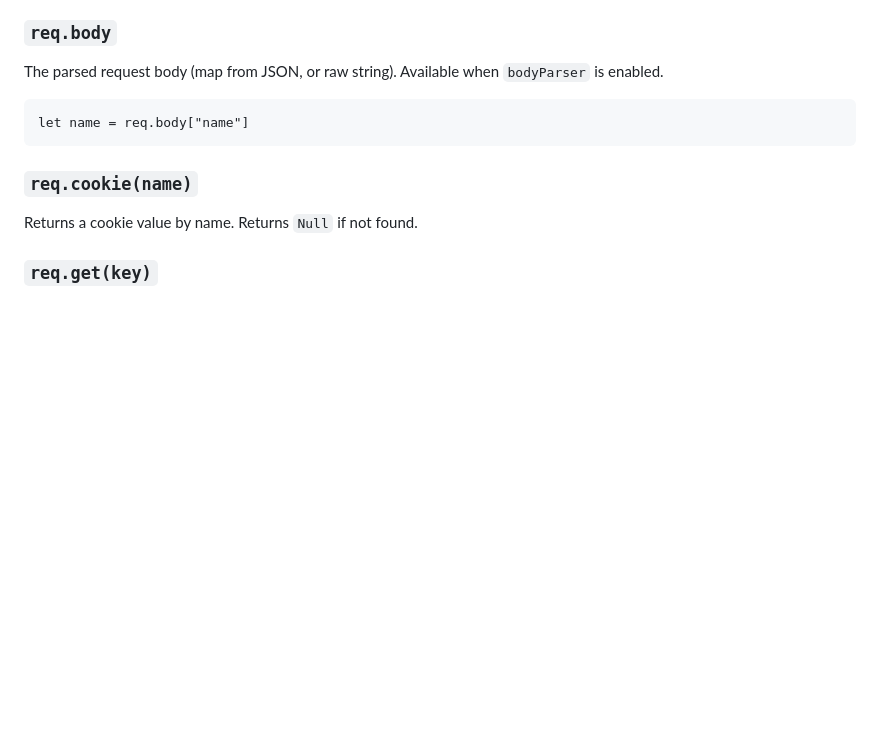
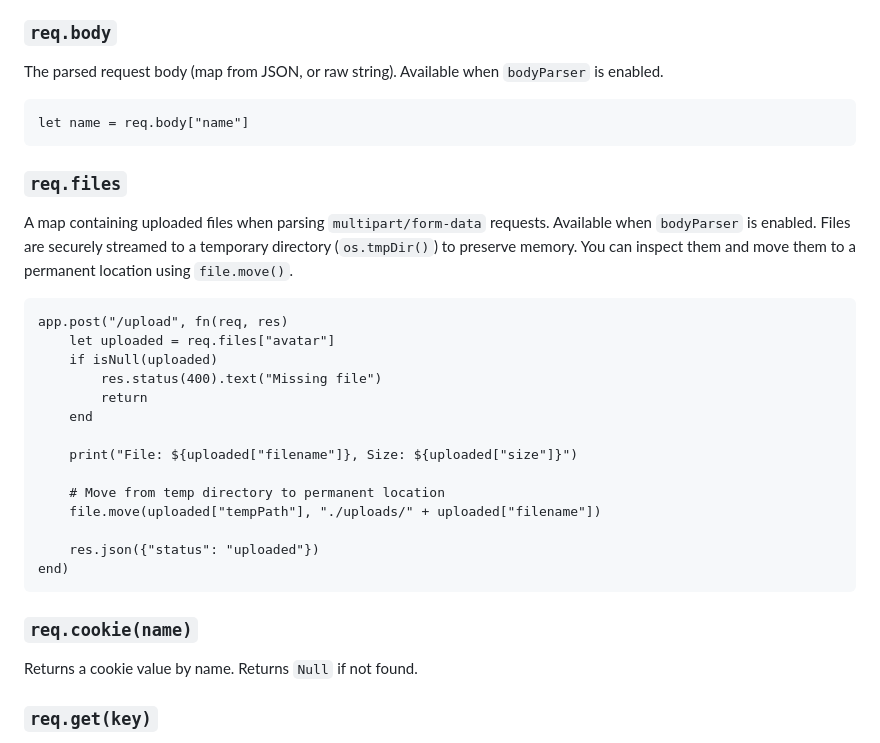
Before and after one commit to djazair-language/djazair-extensions, a Markdown page: kasbah/README.md, the part around the change. Rendered like a GitHub page; blank space fills up the shorter version.

Commit message:
docs(kasbah): add documentation for multipart file uploads and req.files

````diff
--- a/kasbah/README.md
+++ b/kasbah/README.md
@@ -139,6 +139,28 @@ The parsed request body (map from JSON, or raw string). Available when `bodyPars
 
 ```djazair
 let name = req.body["name"]
+```
+
+### `req.files`
+
+A map containing uploaded files when parsing `multipart/form-data` requests. Available when `bodyParser` is enabled.
+Files are securely streamed to a temporary directory (`os.tmpDir()`) to preserve memory. You can inspect them and move them to a permanent location using `file.move()`.
+
+```djazair
+app.post("/upload", fn(req, res)
+    let uploaded = req.files["avatar"]
+    if isNull(uploaded)
+        res.status(400).text("Missing file")
+        return
+    end
+
+    print("File: ${uploaded["filename"]}, Size: ${uploaded["size"]}")
+
+    # Move from temp directory to permanent location
+    file.move(uploaded["tempPath"], "./uploads/" + uploaded["filename"])
+
+    res.json({"status": "uploaded"})
+end)
 ```
 
 ### `req.cookie(name)`
````
